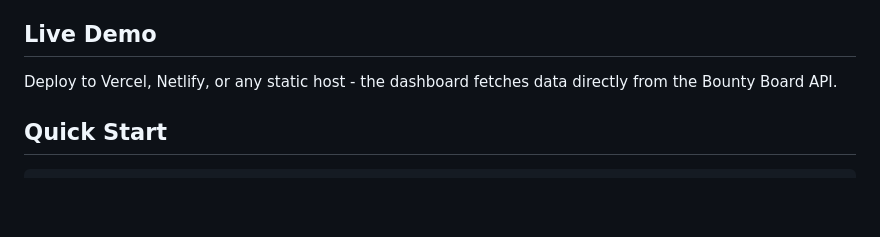
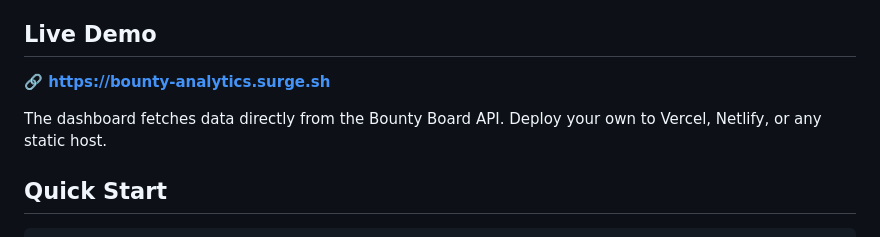
Before and after one commit to kevi-ai/bounty-analytics-dashboard, a Markdown page: README.md, the part around the change. GitHub-like rendering; blank space fills up the shorter version.

Commit message:
Add live demo URL: bounty-analytics.surge.sh

```diff
--- a/README.md
+++ b/README.md
@@ -19,7 +19,9 @@ Real-time analytics dashboard for the [AI Bounty Board](https://bounty.owockibot
 
 ## Live Demo
 
-Deploy to Vercel, Netlify, or any static host - the dashboard fetches data directly from the Bounty Board API.
+**🔗 [https://bounty-analytics.surge.sh](https://bounty-analytics.surge.sh)**
+
+The dashboard fetches data directly from the Bounty Board API. Deploy your own to Vercel, Netlify, or any static host.
 
 ## Quick Start
 
```
